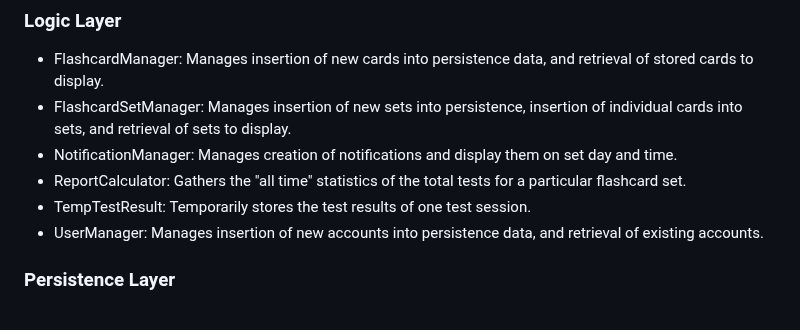
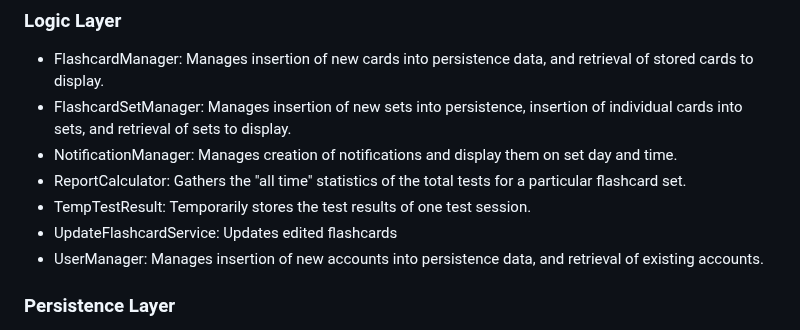
Before and after one commit to hkhan701/IntelliCards, a Markdown page: ARCHITECTURE.md, the part around the change. GitHub-like rendering.

Commit message:
Add UpdateFlashcardService file description

```diff
--- a/ARCHITECTURE.md
+++ b/ARCHITECTURE.md
@@ -39,6 +39,7 @@
 - NotificationManager: Manages creation of notifications and display them on set day and time.
 - ReportCalculator: Gathers the "all time" statistics of the total tests for a particular flashcard set.
 - TempTestResult: Temporarily stores the test results of one test session.
+- UpdateFlashcardService: Updates edited flashcards
 - UserManager: Manages insertion of new accounts into persistence data, and retrieval of existing accounts.
 
 ### Persistence Layer
```
